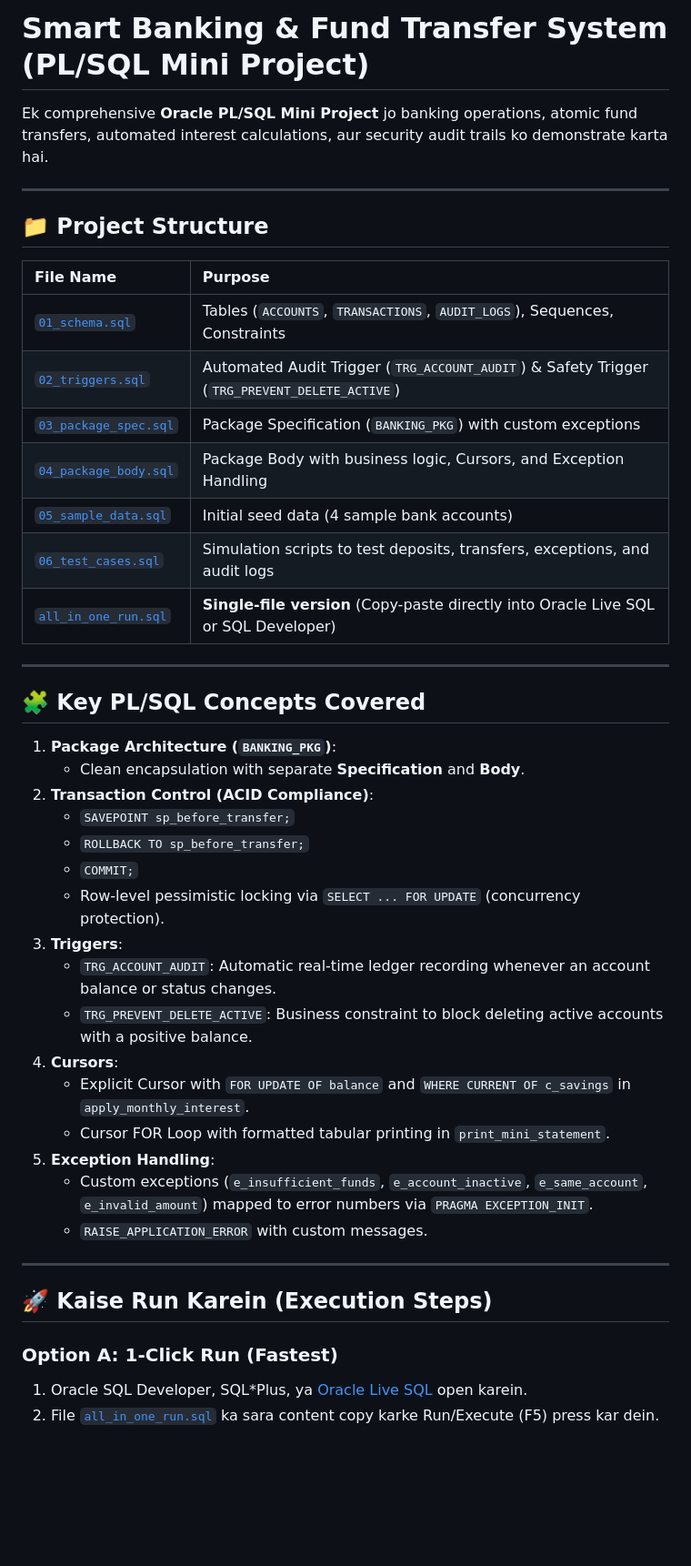
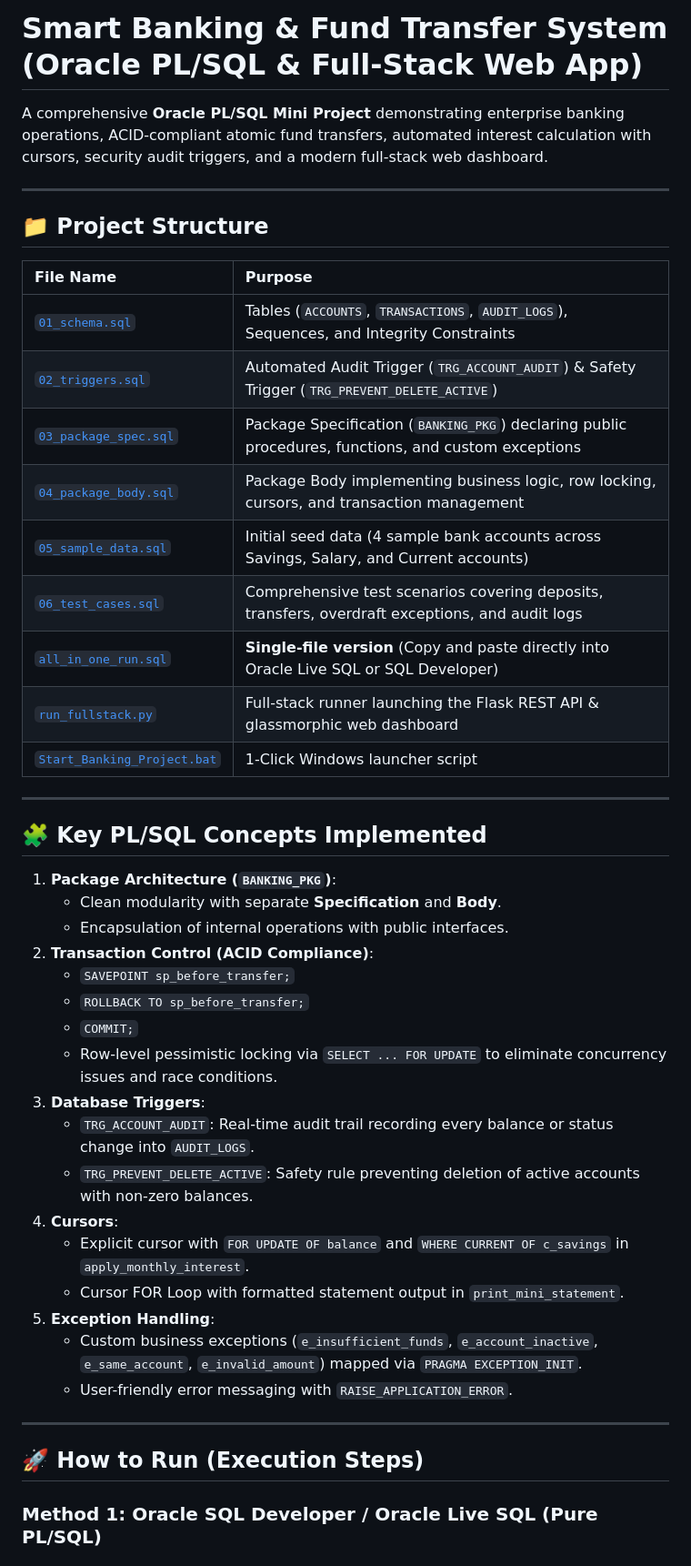
Before and after one commit to rt566989-design/Smart_Banking, a Markdown page: README.md, the part around one of its changes. Shown at 91% size. Drawn GitHub-style; blank space fills up the shorter version.

```diff
--- a/README.md
+++ b/README.md
@@ -1,6 +1,6 @@
-# Smart Banking & Fund Transfer System (PL/SQL Mini Project)
+# Smart Banking & Fund Transfer System (Oracle PL/SQL & Full-Stack Web App)
 
-Ek comprehensive **Oracle PL/SQL Mini Project** jo banking operations, atomic fund transfers, automated interest calculations, aur security audit trails ko demonstrate karta hai.
+A comprehensive **Oracle PL/SQL Mini Project** demonstrating enterprise banking operations, ACID-compliant atomic fund transfers, automated interest calculation with cursors, security audit triggers, and a modern full-stack web dashboard.
 
 ---
 
@@ -8,40 +8,41 @@ Ek comprehensive **Oracle PL/SQL Mini Project** jo banking operations, atomic fu
 
 | File Name | Purpose |
 | :--- | :--- |
-| [`01_schema.sql`](01_schema.sql) | Tables (`ACCOUNTS`, `TRANSACTIONS`, `AUDIT_LOGS`), Sequences, Constraints |
+| [`01_schema.sql`](01_schema.sql) | Tables (`ACCOUNTS`, `TRANSACTIONS`, `AUDIT_LOGS`), Sequences, and Integrity Constraints |
 | [`02_triggers.sql`](02_triggers.sql) | Automated Audit Trigger (`TRG_ACCOUNT_AUDIT`) & Safety Trigger (`TRG_PREVENT_DELETE_ACTIVE`) |
-| [`03_package_spec.sql`](03_package_spec.sql) | Package Specification (`BANKING_PKG`) with custom exceptions |
-| [`04_package_body.sql`](04_package_body.sql) | Package Body with business logic, Cursors, and Exception Handling |
-| [`05_sample_data.sql`](05_sample_data.sql) | Initial seed data (4 sample bank accounts) |
-| [`06_test_cases.sql`](06_test_cases.sql) | Simulation scripts to test deposits, transfers, exceptions, and audit logs |
-| [`all_in_one_run.sql`](all_in_one_run.sql) | **Single-file version** (Copy-paste directly into Oracle Live SQL or SQL Developer) |
+| [`03_package_spec.sql`](03_package_spec.sql) | Package Specification (`BANKING_PKG`) declaring public procedures, functions, and custom exceptions |
+| [`04_package_body.sql`](04_package_body.sql) | Package Body implementing business logic, row locking, cursors, and transaction management |
+| [`05_sample_data.sql`](05_sample_data.sql) | Initial seed data (4 sample bank accounts across Savings, Salary, and Current accounts) |
+| [`06_test_cases.sql`](06_test_cases.sql) | Comprehensive test scenarios covering deposits, transfers, overdraft exceptions, and audit logs |
+| [`all_in_one_run.sql`](all_in_one_run.sql) | **Single-file version** (Copy and paste directly into Oracle Live SQL or SQL Developer) |
+| [`run_fullstack.py`](run_fullstack.py) | Full-stack runner launching the Flask REST API & glassmorphic web dashboard |
+| [`Start_Banking_Project.bat`](Start_Banking_Project.bat) | 1-Click Windows launcher script |
 
 ---
 
-## 🧩 Key PL/SQL Concepts Covered
+## 🧩 Key PL/SQL Concepts Implemented
 
 1. **Package Architecture (`BANKING_PKG`)**:
-   - Clean encapsulation with separate **Specification** and **Body**.
+   - Clean modularity with separate **Specification** and **Body**.
+   - Encapsulation of internal operations with public interfaces.
 2. **Transaction Control (ACID Compliance)**:
    - `SAVEPOINT sp_before_transfer;`
    - `ROLLBACK TO sp_before_transfer;`
    - `COMMIT;`
-   - Row-level pessimistic locking via `SELECT ... FOR UPDATE` (concurrency protection).
-3. **Triggers**:
-   - `TRG_ACCOUNT_AUDIT`: Automatic real-time ledger recording whenever an account balance or status changes.
-   - `TRG_PREVENT_DELETE_ACTIVE`: Business constraint to block deleting active accounts with a positive balance.
+   - Row-level pessimistic locking via `SELECT ... FOR UPDATE` to eliminate concurrency issues and race conditions.
+3. **Database Triggers**:
+   - `TRG_ACCOUNT_AUDIT`: Real-time audit trail recording every balance or status change into `AUDIT_LOGS`.
+   - `TRG_PREVENT_DELETE_ACTIVE`: Safety rule preventing deletion of active accounts with non-zero balances.
 4. **Cursors**:
-   - Explicit Cursor with `FOR UPDATE OF balance` and `WHERE CURRENT OF c_savings` in `apply_monthly_interest`.
-   - Cursor FOR Loop with formatted tabular printing in `print_mini_statement`.
+   - Explicit cursor with `FOR UPDATE OF balance` and `WHERE CURRENT OF c_savings` in `apply_monthly_interest`.
+   - Cursor FOR Loop with formatted statement output in `print_mini_statement`.
 5. **Exception Handling**:
-   - Custom exceptions (`e_insufficient_funds`, `e_account_inactive`, `e_same_account`, `e_invalid_amount`) mapped to error numbers via `PRAGMA EXCEPTION_INIT`.
-   - `RAISE_APPLICATION_ERROR` with custom messages.
+   - Custom business exceptions (`e_insufficient_funds`, `e_account_inactive`, `e_same_account`, `e_invalid_amount`) mapped via `PRAGMA EXCEPTION_INIT`.
+   - User-friendly error messaging with `RAISE_APPLICATION_ERROR`.
 
 ---
 
-## 🚀 Kaise Run Karein (Execution Steps)
+## 🚀 How to Run (Execution Steps)
 
-### Option A: 1-Click Run (Fastest)
-1. Oracle SQL Developer, SQL*Plus, ya [Oracle Live SQL](https://livesql.oracle.com/) open karein.
-2. File [`all_in_one_run.sql`](all_in_one_run.sql) ka sara content copy karke Run/Execute (F5) press kar dein.
+### Method 1: Oracle SQL Developer / Oracle Live SQL (Pure PL/SQL)
 
```
Also changed, not shown: other parts of README.md (+37 -12 lines).
